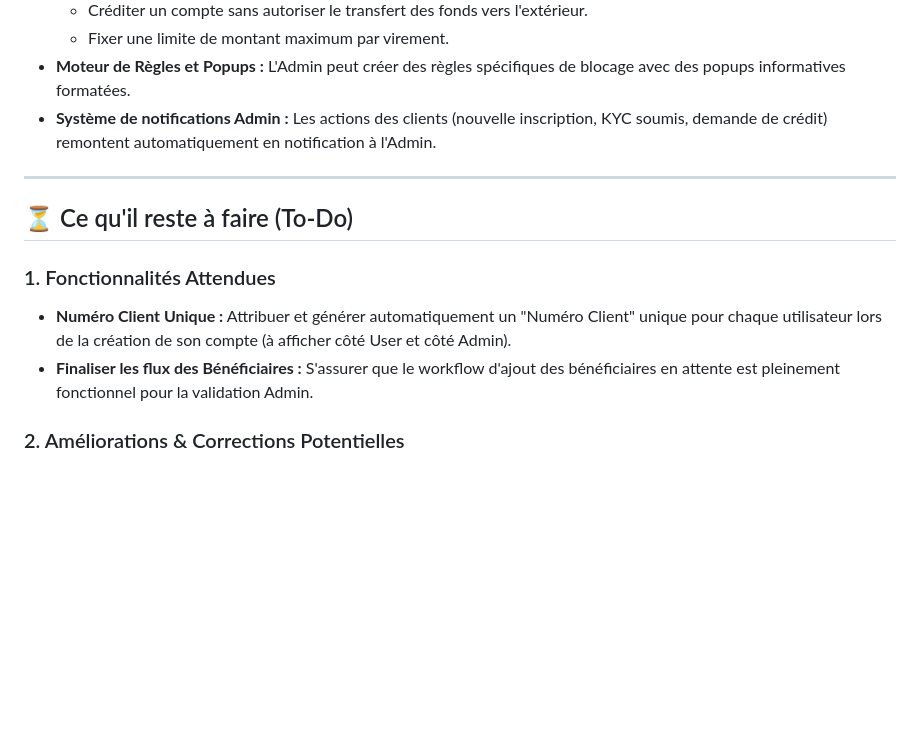
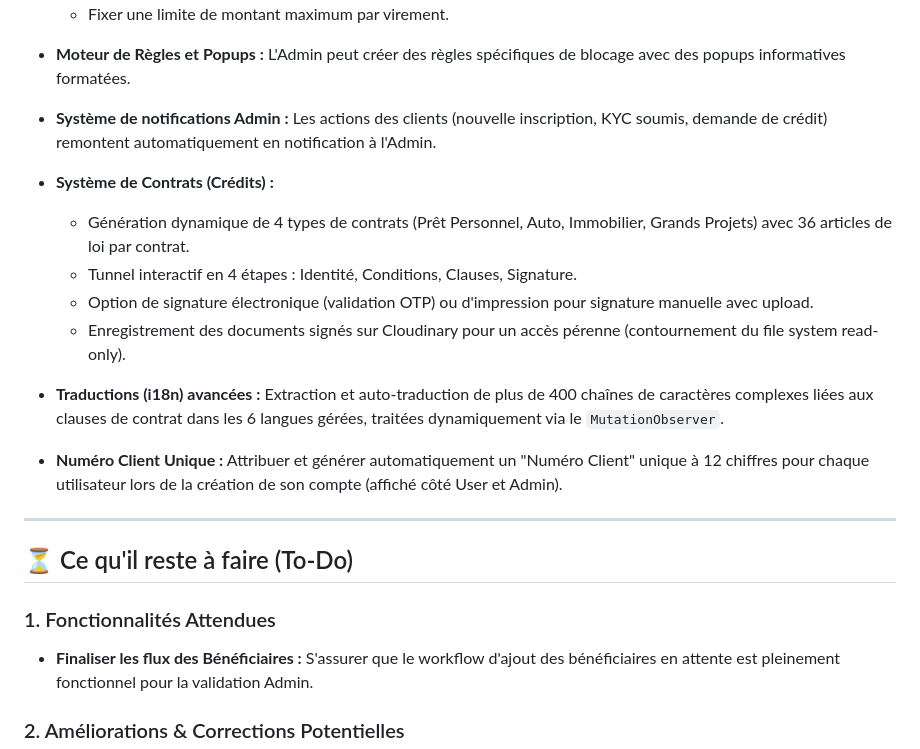
Before and after one commit to manuellarieu-creator/fintechia, a Markdown page: RECAP.md, the part around the change. GitHub-like rendering; blank space fills up the shorter version.

Commit message:
Update RECAP.md with latest contracts, translations and ID features

```diff
--- a/RECAP.md
+++ b/RECAP.md
@@ -41,12 +41,19 @@ Ce document sert de suivi pour le projet **Fintechia**. Il liste toutes les fonc
 - **Moteur de Règles et Popups :** L'Admin peut créer des règles spécifiques de blocage avec des popups informatives formatées.
 - **Système de notifications Admin :** Les actions des clients (nouvelle inscription, KYC soumis, demande de crédit) remontent automatiquement en notification à l'Admin.
 
+- **Système de Contrats (Crédits) :**
+  - Génération dynamique de 4 types de contrats (Prêt Personnel, Auto, Immobilier, Grands Projets) avec 36 articles de loi par contrat.
+  - Tunnel interactif en 4 étapes : Identité, Conditions, Clauses, Signature.
+  - Option de signature électronique (validation OTP) ou d'impression pour signature manuelle avec upload.
+  - Enregistrement des documents signés sur Cloudinary pour un accès pérenne (contournement du file system read-only).
+- **Traductions (i18n) avancées :** Extraction et auto-traduction de plus de 400 chaînes de caractères complexes liées aux clauses de contrat dans les 6 langues gérées, traitées dynamiquement via le `MutationObserver`.
+- **Numéro Client Unique :** Attribuer et générer automatiquement un "Numéro Client" unique à 12 chiffres pour chaque utilisateur lors de la création de son compte (affiché côté User et Admin).
+
 ---
 
 ## ⏳ Ce qu'il reste à faire (To-Do)
 
 ### 1. Fonctionnalités Attendues
-- **Numéro Client Unique :** Attribuer et générer automatiquement un "Numéro Client" unique pour chaque utilisateur lors de la création de son compte (à afficher côté User et côté Admin).
 - **Finaliser les flux des Bénéficiaires :** S'assurer que le workflow d'ajout des bénéficiaires en attente est pleinement fonctionnel pour la validation Admin.
 
 ### 2. Améliorations & Corrections Potentielles
```
